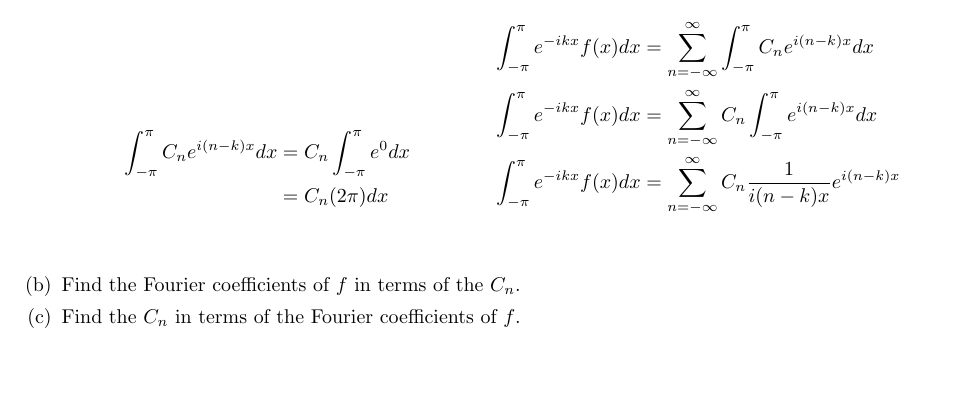
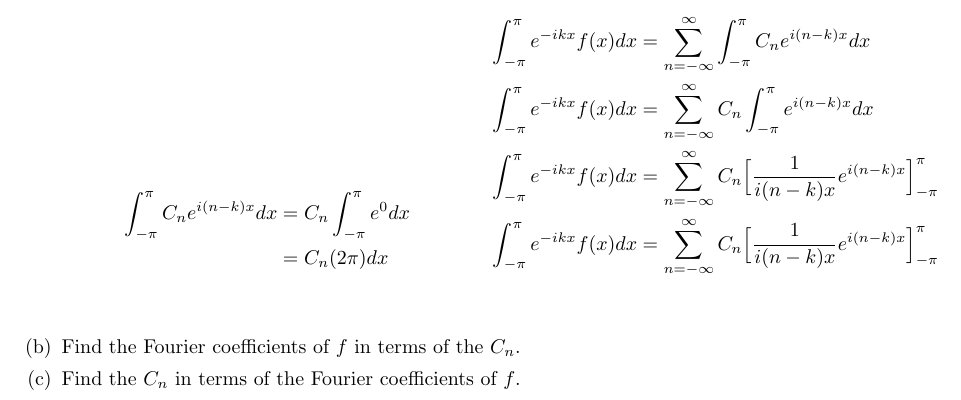
Before and after one commit to poonkeegan/school, a LaTeX document (matb42/a2.tex): part of page 10 of 10, cut so that both start at the same text, the shorter picture padded with empty space. Compiled offline with pdfLaTeX.

Commit message:
Tue Jan 23 19:25:02 EST 2018

```diff
--- a/matb42/a2.tex
+++ b/matb42/a2.tex
@@ -372,7 +372,8 @@ When $n \not = k$
 \begin{align*}
     \int_{-\pi}^{\pi}e^{-ikx}f(x) dx &=  \sum_{n=-\infty}^\infty \int_{-\pi}^{\pi}C_ne^{i(n-k)x}dx \\
     \int_{-\pi}^{\pi}e^{-ikx}f(x) dx &=  \sum_{n=-\infty}^\infty C_n\int_{-\pi}^{\pi}e^{i(n-k)x}dx \\
-    \int_{-\pi}^{\pi}e^{-ikx}f(x) dx &=  \sum_{n=-\infty}^\infty C_n\frac{1}{i(n-k)x}e^{i(n-k)x} \\
+    \int_{-\pi}^{\pi}e^{-ikx}f(x) dx &=  \sum_{n=-\infty}^\infty C_n \Big[\frac{1}{i(n-k)x}e^{i(n-k)x}\Big]_{-\pi}^{\pi} \\
+    \int_{-\pi}^{\pi}e^{-ikx}f(x) dx &=  \sum_{n=-\infty}^\infty C_n \Big[\frac{1}{i(n-k)x}e^{i(n-k)x}\Big]_{-\pi}^{\pi} \\
 \end{align*}
 \end{multicols}
 \item Find the Fourier coefficients of $f$ in terms of the $C_n$.
```
Also changed, not shown: matb42/a2.pdf.
